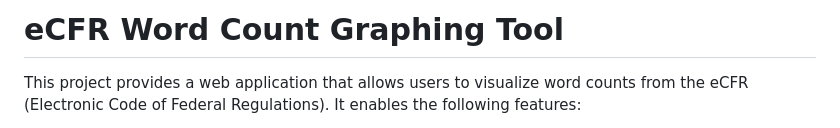
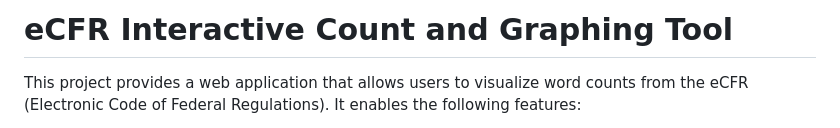
Before and after one commit to solomon-hutchins/-eCFR-Analyzer, a Markdown page: README.md, the part around the change. GitHub-like rendering.

```diff
--- a/README.md
+++ b/README.md
@@ -1,5 +1,5 @@
 
-# **eCFR Word Count Graphing Tool**
+# **eCFR Interactive Count and Graphing Tool**
 
 This project provides a web application that allows users to visualize word counts from the eCFR (Electronic Code of Federal Regulations). It enables the following features:
 
```
